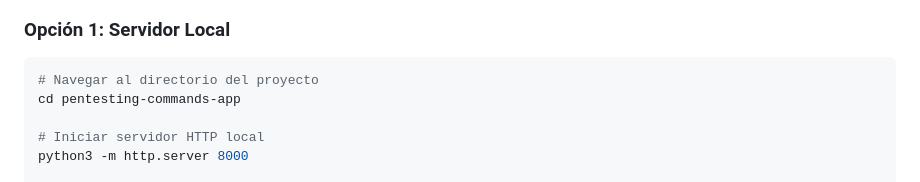
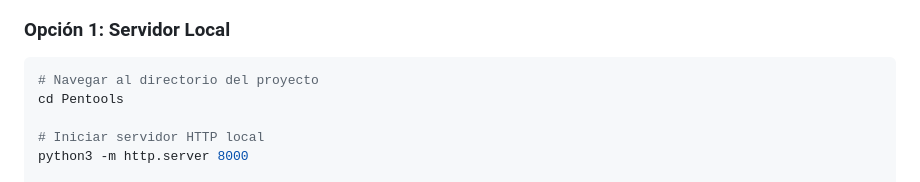
Before and after one commit to larm182/Pentools, a Markdown page: README.md, the part around the change. Drawn GitHub-style.

````diff
--- a/README.md
+++ b/README.md
@@ -53,7 +53,7 @@ pentesting-commands-app/
 ### Opción 1: Servidor Local
 ```bash
 # Navegar al directorio del proyecto
-cd pentesting-commands-app
+cd Pentools
 
 # Iniciar servidor HTTP local
 python3 -m http.server 8000
````
